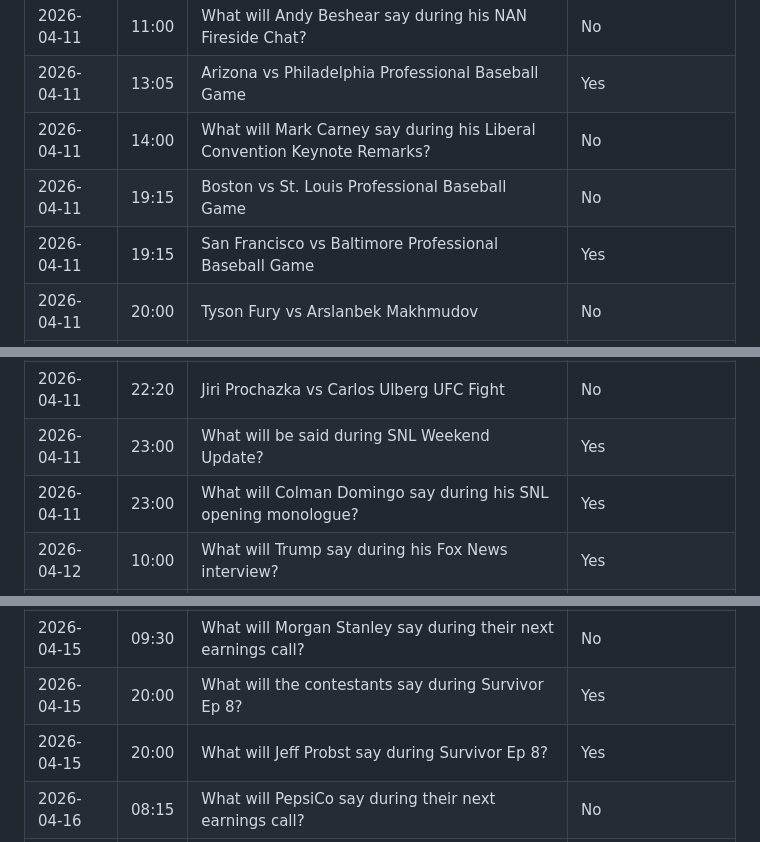
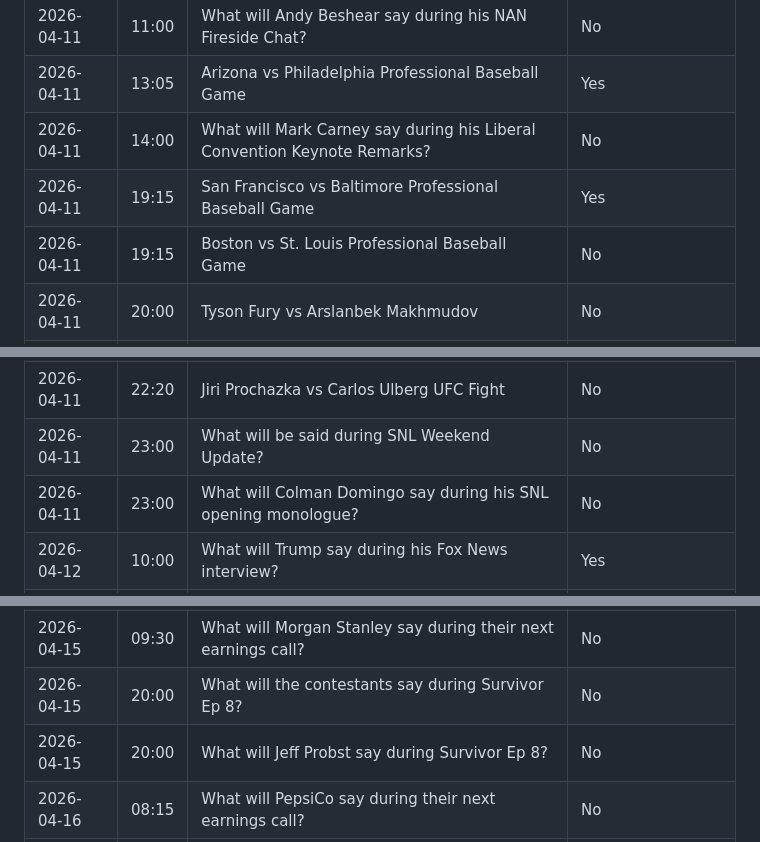
Before and after one commit to nmannes/ActiveListening, a Markdown page: speakers.md, 3 parts joined by grey strips. Drawn GitHub-style.

Commit message:
fix speakers

```diff
--- a/speakers.md
+++ b/speakers.md
@@ -15,16 +15,16 @@
 | 2026-04-11 | 11:00 | What will Andy Beshear say during his NAN Fireside Chat? | No |
 | 2026-04-11 | 13:05 | Arizona vs Philadelphia Professional Baseball Game | Yes |
 | 2026-04-11 | 14:00 | What will Mark Carney say during his Liberal Convention Keynote Remarks? | No |
+| 2026-04-11 | 19:15 | San Francisco vs Baltimore Professional Baseball Game | Yes |
 | 2026-04-11 | 19:15 | Boston vs St. Louis Professional Baseball Game | No |
-| 2026-04-11 | 19:15 | San Francisco vs Baltimore Professional Baseball Game | Yes |
 | 2026-04-11 | 20:00 | Tyson Fury vs Arslanbek Makhmudov | No |
 | 2026-04-11 | 21:00 | Cub Swanson vs Nate Landwehr UFC Fight | No |
 | 2026-04-11 | 21:20 | Dominick Reyes vs Johnny Walker UFC Fight | No |
 | 2026-04-11 | 21:40 | Curtis Blaydes vs Josh Hokit UFC Fight | No |
 | 2026-04-11 | 22:00 | Azamat Murzakanov vs Paulo Henrique Costa UFC Fight | No |
 | 2026-04-11 | 22:20 | Jiri Prochazka vs Carlos Ulberg UFC Fight | No |
-| 2026-04-11 | 23:00 | What will be said during SNL Weekend Update? | Yes |
-| 2026-04-11 | 23:00 | What will Colman Domingo say during his SNL opening monologue? | Yes |
+| 2026-04-11 | 23:00 | What will be said during SNL Weekend Update? | No |
+| 2026-04-11 | 23:00 | What will Colman Domingo say during his SNL opening monologue? | No |
 | 2026-04-12 | 10:00 | What will Trump say during his Fox News interview? | Yes |
 | 2026-04-12 | 14:00 | What will Mamdani say during Bernie's NYC rally? | No |
 | 2026-04-12 | 14:00 | What will Bernie say during his NYC Rally? | No |
@@ -37,8 +37,8 @@
 | 2026-04-15 | 07:45 | What will Keir Starmer say during the next Prime Minister's Questions? | No |
 | 2026-04-15 | 08:30 | What will Bank of America say during their next earnings call? | No |
 | 2026-04-15 | 09:30 | What will Morgan Stanley say during their next earnings call? | No |
-| 2026-04-15 | 20:00 | What will the contestants say during Survivor Ep 8? | Yes |
-| 2026-04-15 | 20:00 | What will Jeff Probst say during Survivor Ep 8? | Yes |
+| 2026-04-15 | 20:00 | What will the contestants say during Survivor Ep 8? | No |
+| 2026-04-15 | 20:00 | What will Jeff Probst say during Survivor Ep 8? | No |
 | 2026-04-16 | 08:15 | What will PepsiCo say during their next earnings call? | No |
 | 2026-04-16 | 16:45 | What will Netflix say during their next earnings call? | No |
 | 2026-04-17 | 08:00 | What will Truist Financial say during their next earnings call? | No |
```
